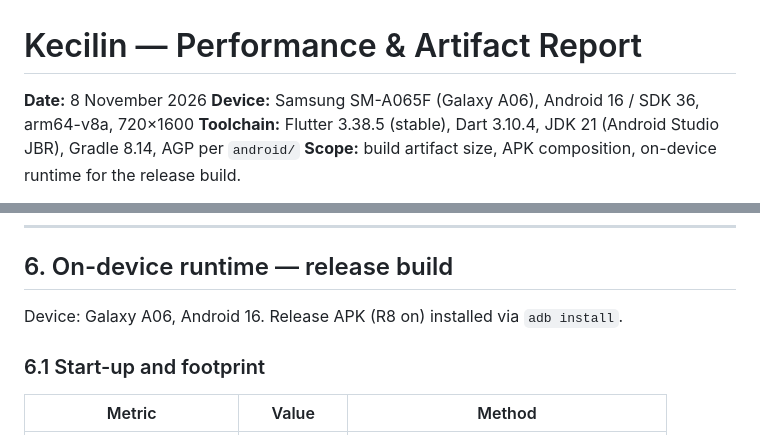
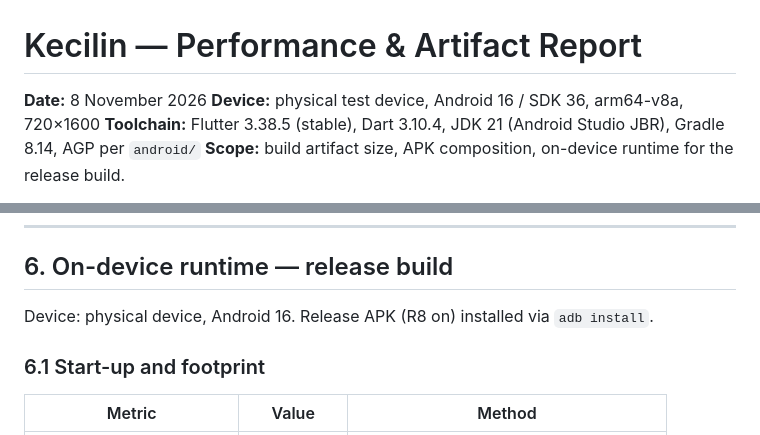
Before and after one commit to maleolabs/kecilin, a Markdown page: docs/performance/performance-report.md, 2 parts joined by grey strips. Rendered like a GitHub page.

```diff
--- a/docs/performance/performance-report.md
+++ b/docs/performance/performance-report.md
@@ -1,7 +1,7 @@
 # Kecilin — Performance & Artifact Report
 
 **Date:** 8 November 2026
-**Device:** Samsung SM-A065F (Galaxy A06), Android 16 / SDK 36, arm64-v8a, 720×1600
+**Device:** physical test device, Android 16 / SDK 36, arm64-v8a, 720×1600
 **Toolchain:** Flutter 3.38.5 (stable), Dart 3.10.4, JDK 21 (Android Studio JBR), Gradle 8.14, AGP per `android/`
 **Scope:** build artifact size, APK composition, on-device runtime for the release build.
 
@@ -131,7 +131,7 @@ stays sharp on every device the app supports. The re-encode is reproducible:
 
 ## 6. On-device runtime — release build
 
-Device: Galaxy A06, Android 16. Release APK (R8 on) installed via `adb install`.
+Device: physical device, Android 16. Release APK (R8 on) installed via `adb install`.
 
 ### 6.1 Start-up and footprint
 
```
Also changed, not shown: README.md (+2 -2 lines), docs/assets/screenshots/home.png, docs/assets/screenshots/result.png, docs/assets/screenshots/setup.png.
